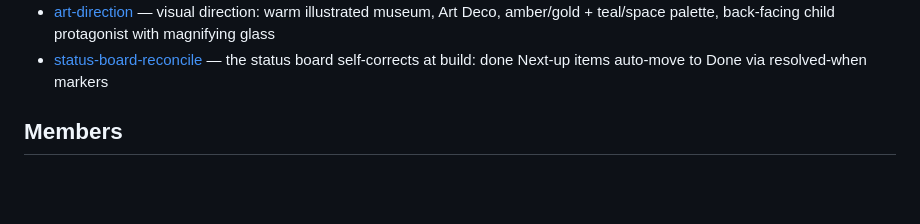
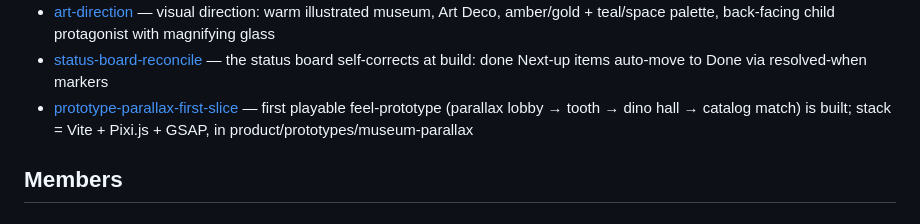
Before and after one commit to Robochickens-Games/projcet-malabi, a Markdown page: brain/memory/index.md, the part around the change. Rendered like a GitHub page; blank space fills up the shorter version.

Commit message:
memory: first feel-prototype built — parallax slice, stack decision, how to judge it (Dor, 2026-06-11)
Co-Authored-By: Claude Opus 4.8 (1M context) <noreply@anthropic.com>

```diff
--- a/brain/memory/index.md
+++ b/brain/memory/index.md
@@ -44,6 +44,7 @@ After writing a memory, add a one-line pointer below under the right section.
 - [game-concepts](shared/game-concepts.md) — current concept: Science Museum Mystery, three wings (Dinosaurs/Space/Inventions), tap-and-explore, ages 5–10, no ads
 - [art-direction](shared/art-direction.md) — visual direction: warm illustrated museum, Art Deco, amber/gold + teal/space palette, back-facing child protagonist with magnifying glass
 - [status-board-reconcile](shared/status-board-reconcile.md) — the status board self-corrects at build: done Next-up items auto-move to Done via resolved-when markers
+- [prototype-parallax-first-slice](shared/prototype-parallax-first-slice.md) — first playable feel-prototype (parallax lobby → tooth → dino hall → catalog match) is built; stack = Vite + Pixi.js + GSAP, in product/prototypes/museum-parallax
 
 ## Members
 ### Dor
```
Also changed, not shown: 2 other files.
